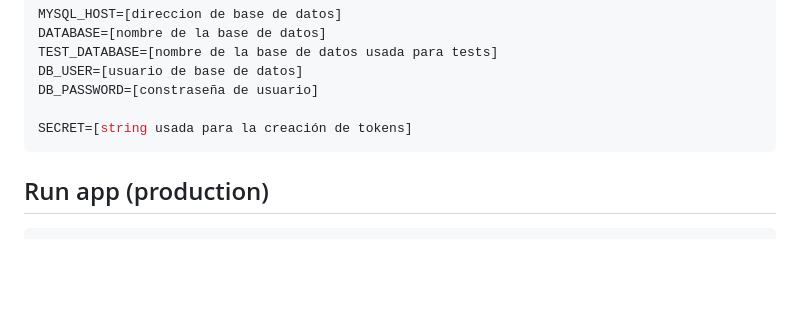
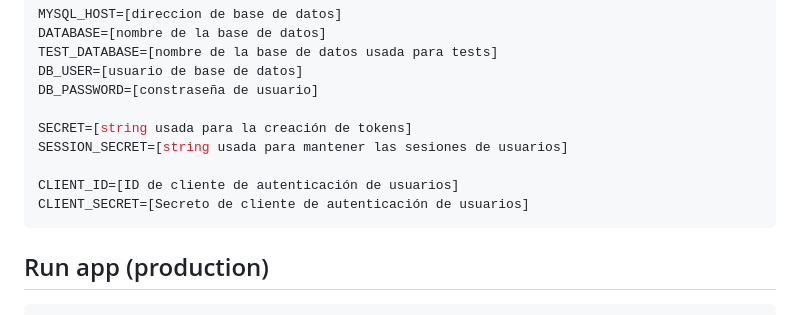
Before and after one commit to facundobarrera09/gestor-laboratorios, a Markdown page: README.md, the part around the change. Drawn GitHub-style; blank space fills up the shorter version.

Commit message:
Actualizar README.md

````diff
--- a/README.md
+++ b/README.md
@@ -41,6 +41,10 @@ DB_USER=[usuario de base de datos]
 DB_PASSWORD=[constraseña de usuario]
 
 SECRET=[string usada para la creación de tokens]
+SESSION_SECRET=[string usada para mantener las sesiones de usuarios]
+
+CLIENT_ID=[ID de cliente de autenticación de usuarios]
+CLIENT_SECRET=[Secreto de cliente de autenticación de usuarios]
 ```
 
 ## Run app (production)
````
